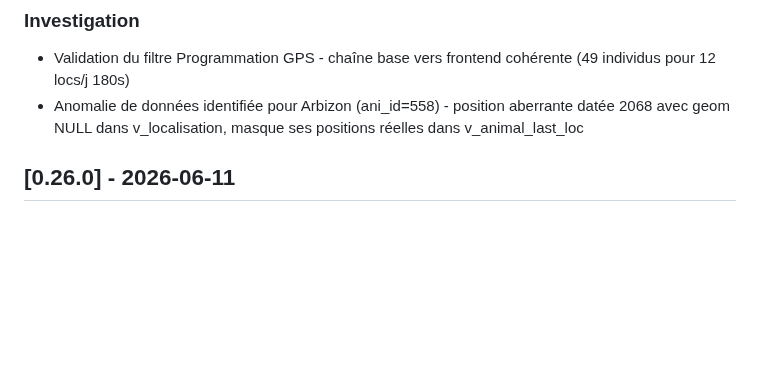
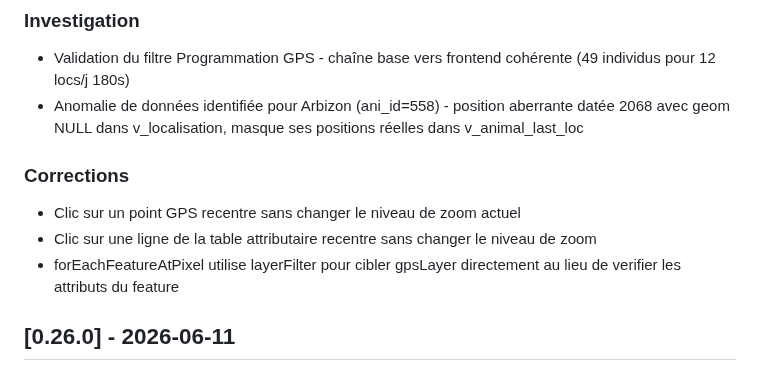
Before and after one commit to PNPyrenees/bouquetin_web_interface, a Markdown page: docs/CHANGELOG.md, the part around the change. GitHub-like rendering; blank space fills up the shorter version.

Commit message:
Changelog v0.27.0 corrections zoom et layerFilter

```diff
--- a/docs/CHANGELOG.md
+++ b/docs/CHANGELOG.md
@@ -43,6 +43,11 @@
 ### Investigation
 - Validation du filtre Programmation GPS - chaîne base vers frontend cohérente (49 individus pour 12 locs/j 180s)
 - Anomalie de données identifiée pour Arbizon (ani_id=558) - position aberrante datée 2068 avec geom NULL dans v_localisation, masque ses positions réelles dans v_animal_last_loc
+
+### Corrections
+- Clic sur un point GPS recentre sans changer le niveau de zoom actuel
+- Clic sur une ligne de la table attributaire recentre sans changer le niveau de zoom
+- forEachFeatureAtPixel utilise layerFilter pour cibler gpsLayer directement au lieu de verifier les attributs du feature
 
 ## [0.26.0] - 2026-06-11
 
```
